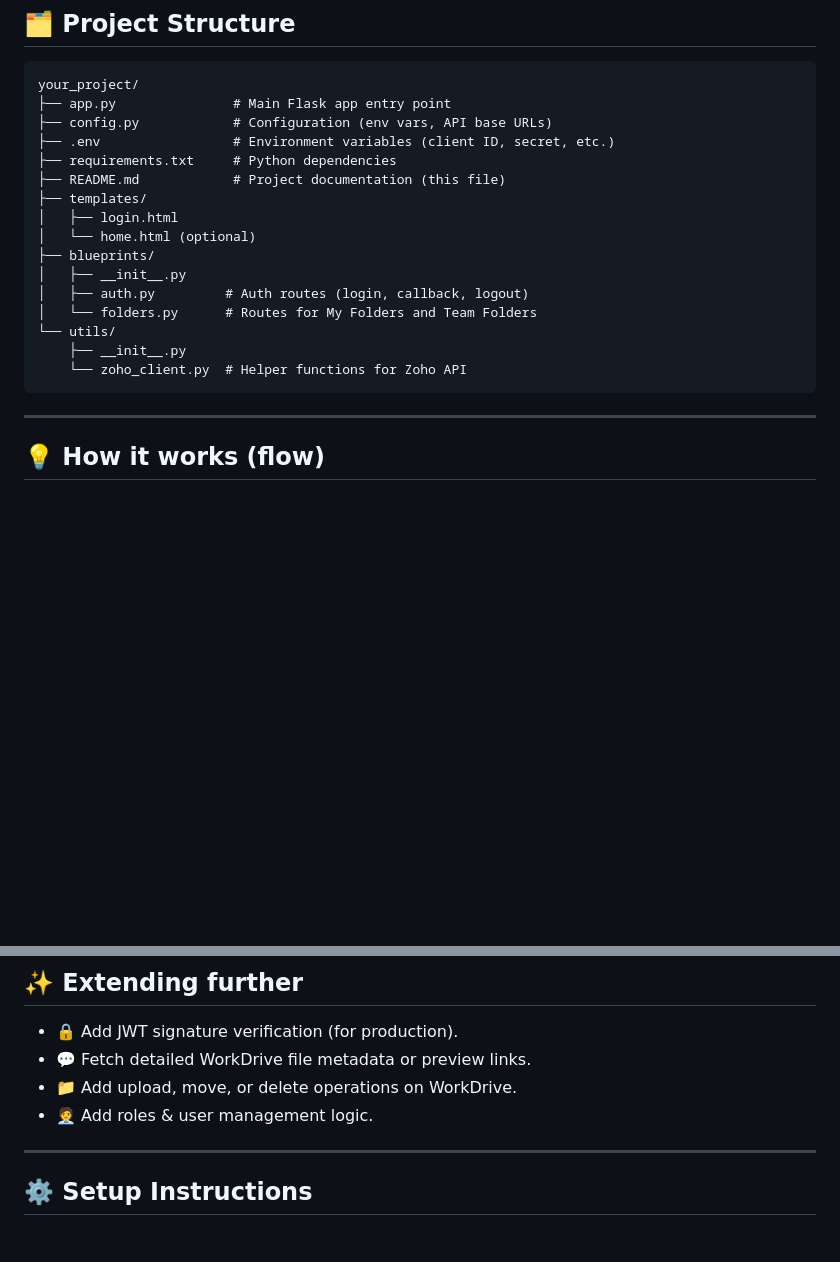
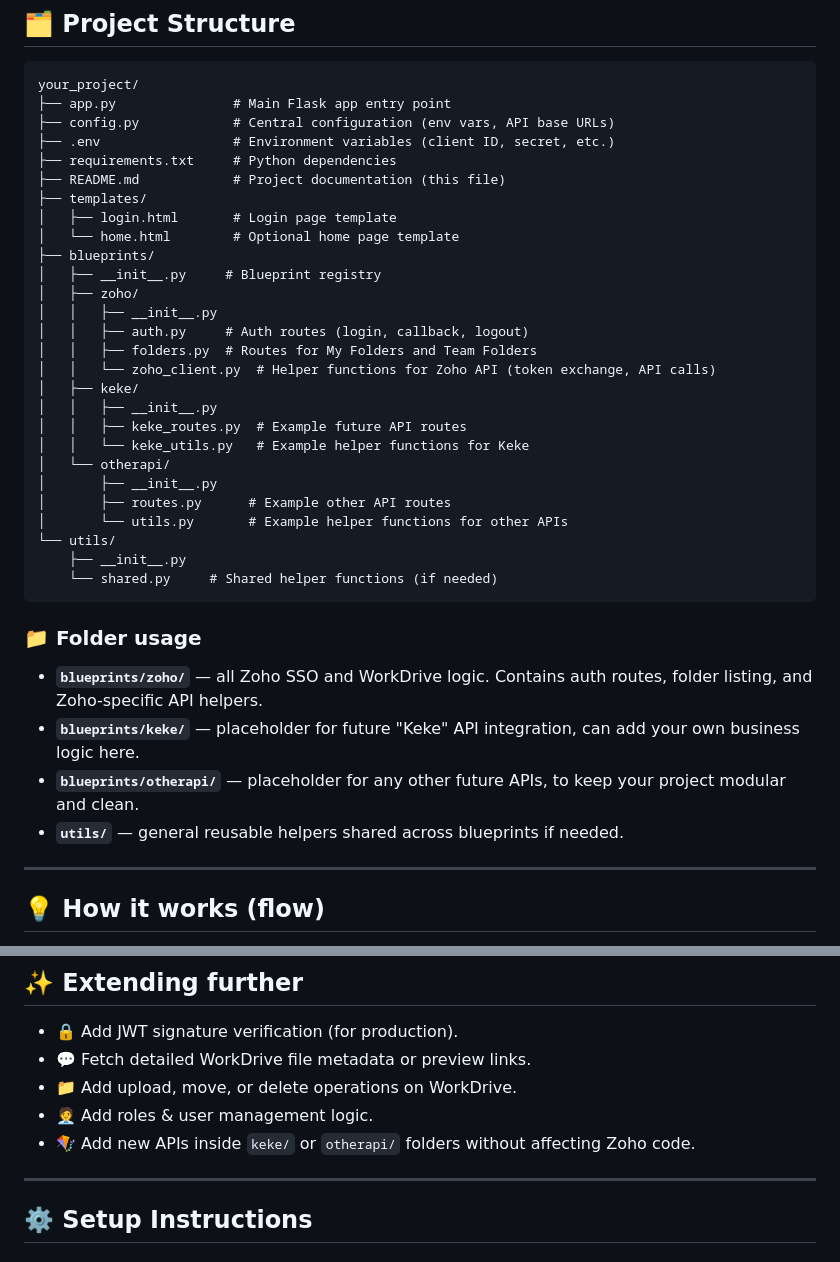
Before and after one commit to vishwajitvm/FastAPI-Integrations-Hub, a Markdown page: README.md, 2 parts joined by grey strips. Rendered like a GitHub page; blank space fills up the shorter version.

Commit message:
Enhance README.md: clarify project structure, improve folder usage descriptions, and update comments for better understanding

````diff
--- a/README.md
+++ b/README.md
@@ -23,21 +23,39 @@ This project demonstrates a scalable Proof of Concept (PoC) for integrating **Zo
 ```
 your_project/
 ├── app.py               # Main Flask app entry point
-├── config.py            # Configuration (env vars, API base URLs)
+├── config.py            # Central configuration (env vars, API base URLs)
 ├── .env                 # Environment variables (client ID, secret, etc.)
 ├── requirements.txt     # Python dependencies
 ├── README.md            # Project documentation (this file)
 ├── templates/
-│   ├── login.html
-│   └── home.html (optional)
+│   ├── login.html       # Login page template
+│   └── home.html        # Optional home page template
 ├── blueprints/
-│   ├── __init__.py
-│   ├── auth.py         # Auth routes (login, callback, logout)
-│   └── folders.py      # Routes for My Folders and Team Folders
+│   ├── __init__.py     # Blueprint registry
+│   ├── zoho/
+│   │   ├── __init__.py
+│   │   ├── auth.py     # Auth routes (login, callback, logout)
+│   │   ├── folders.py  # Routes for My Folders and Team Folders
+│   │   └── zoho_client.py  # Helper functions for Zoho API (token exchange, API calls)
+│   ├── keke/
+│   │   ├── __init__.py
+│   │   ├── keke_routes.py  # Example future API routes
+│   │   └── keke_utils.py   # Example helper functions for Keke
+│   └── otherapi/
+│       ├── __init__.py
+│       ├── routes.py      # Example other API routes
+│       └── utils.py       # Example helper functions for other APIs
 └── utils/
     ├── __init__.py
-    └── zoho_client.py  # Helper functions for Zoho API
+    └── shared.py     # Shared helper functions (if needed)
 ```
+
+### 📁 Folder usage
+
+- **`blueprints/zoho/`** — all Zoho SSO and WorkDrive logic. Contains auth routes, folder listing, and Zoho-specific API helpers.
+- **`blueprints/keke/`** — placeholder for future "Keke" API integration, can add your own business logic here.
+- **`blueprints/otherapi/`** — placeholder for any other future APIs, to keep your project modular and clean.
+- **`utils/`** — general reusable helpers shared across blueprints if needed.
 
 ---
 
@@ -62,6 +80,7 @@ your_project/
 - 💬 Fetch detailed WorkDrive file metadata or preview links.
 - 📁 Add upload, move, or delete operations on WorkDrive.
 - 🧑‍💼 Add roles & user management logic.
+- 🪁 Add new APIs inside `keke/` or `otherapi/` folders without affecting Zoho code.
 
 ---
 
````
